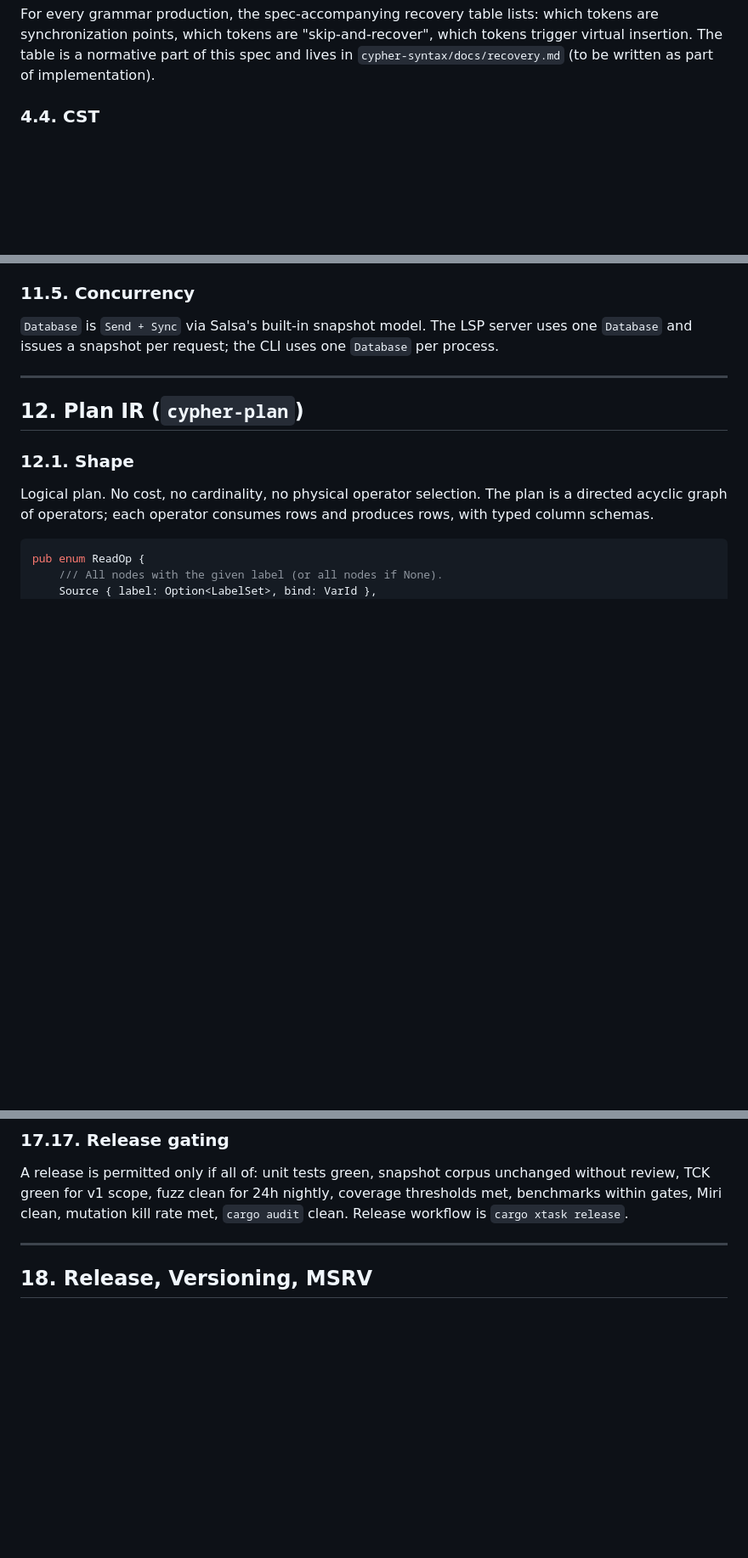
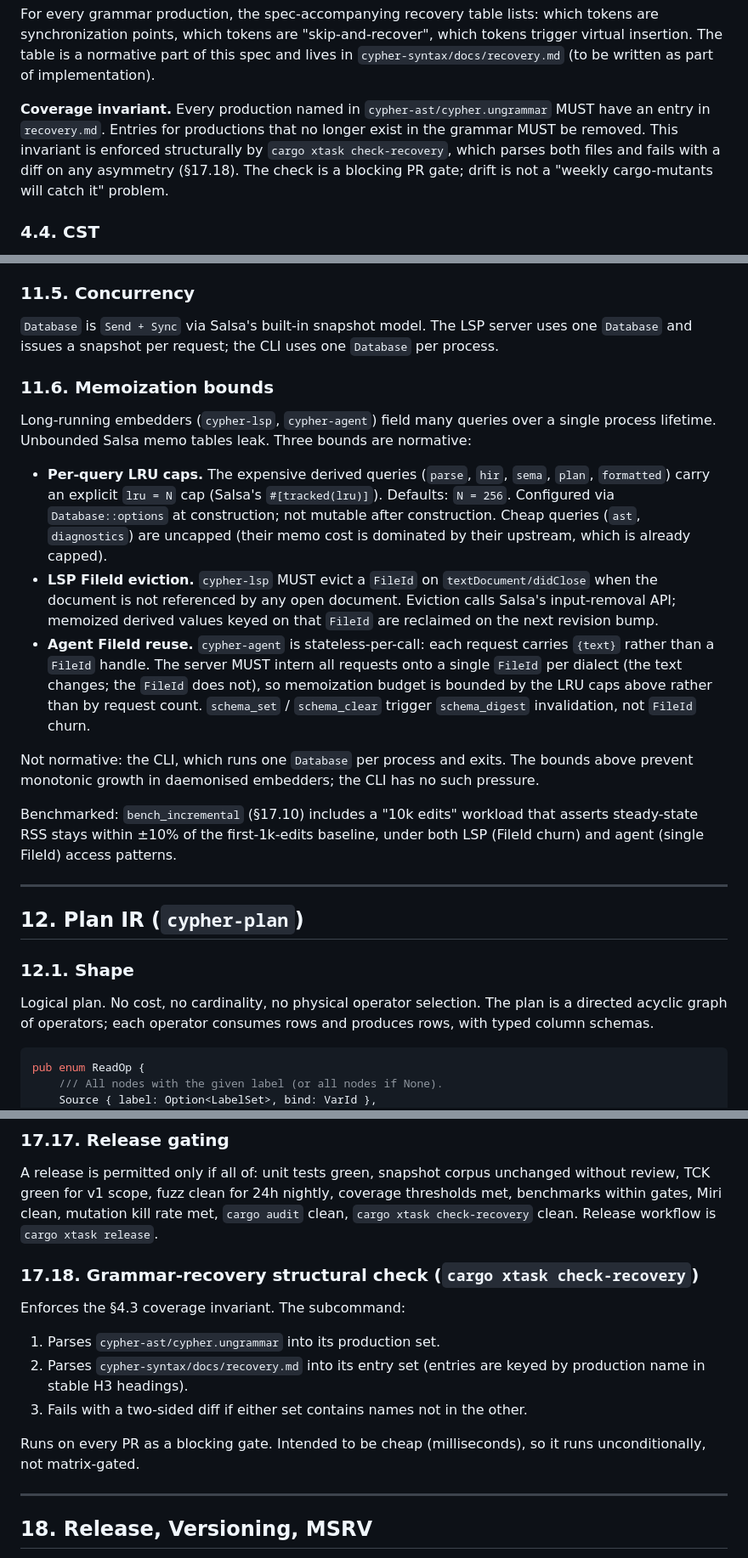
Before and after one commit to phall1/cyrs, a Markdown page: docs/specs/0001-cypher-frontend.md, 3 parts joined by grey strips. Shown at 85% size. Rendered like a GitHub page; blank space fills up the shorter version.

Commit message:
spec 0001: amend §4.3, add §11.6, §17.17–§17.18 (operator-authorized)
Four internally-consistent amendments within existing v1 scope:

§4.3 (addition) — Coverage invariant: every production in
cypher-ast/cypher.ungrammar MUST have an entry in recovery.md, and
vice versa. Enforced by `cargo xtask check-recovery` (defined in
§17.18). This hardens the cy-2vh bead contract rather than leaving
drift to weekly cargo-mutants.

§11.6 (new subsection) — Memoization bounds: three normative rules
for long-running embedders (cypher-lsp, cypher-agent). Per-query
LRU caps (N=256 default) on `parse`/`hir`/`sema`/`plan`/`formatted`;
LSP FileId eviction on textDocument/didClose; agent FileId reuse
via per-dialect interning. Shapes the cy-zx6 (Salsa skeleton),
cy-9nr (LSP stdio), and cy-44t (agent JSON protocol) beads.

§17.10 (extension) — bench_incremental adds a 10k-edit long-horizon
workload that asserts the §11.6 steady-state-RSS bound (±10% of the
first-1k-edits baseline). RSS drift ≥10% is a blocking regression.

§17.17 (addition) — release gate list now includes `cargo xtask
check-recovery`.

§17.18 (new subsection) — defines `cargo xtask check-recovery`:
parses both files, fails with a two-sided diff on asymmetry.
Cheap (milliseconds); runs unconditionally on every PR.

Drafted by W2-A agent during cy-gzy; stashed pending operator review;
popped and landed today with operator authorization. No scope change
(v1 scope matrix in §19 untouched); these are hardening amendments.

Co-Authored-By: Claude Opus 4.7 (1M context) <noreply@anthropic.com>

```diff
--- a/docs/specs/0001-cypher-frontend.md
+++ b/docs/specs/0001-cypher-frontend.md
@@ -235,6 +235,13 @@ which tokens are synchronization points, which tokens are "skip-and-recover",
 which tokens trigger virtual insertion. The table is a normative part of this
 spec and lives in `cypher-syntax/docs/recovery.md` (to be written as part of
 implementation).
+
+**Coverage invariant.** Every production named in `cypher-ast/cypher.ungrammar`
+MUST have an entry in `recovery.md`. Entries for productions that no longer
+exist in the grammar MUST be removed. This invariant is enforced structurally
+by `cargo xtask check-recovery`, which parses both files and fails with a
+diff on any asymmetry (§17.18). The check is a blocking PR gate; drift is not
+a "weekly cargo-mutants will catch it" problem.
 
 ### 4.4. CST
 
@@ -694,6 +701,40 @@ IDE workflows where the user edits many files concurrently. A
 server uses one `Database` and issues a snapshot per request; the CLI uses
 one `Database` per process.
 
+### 11.6. Memoization bounds
+
+Long-running embedders (`cypher-lsp`, `cypher-agent`) field many queries
+over a single process lifetime. Unbounded Salsa memo tables leak. Three
+bounds are normative:
+
+- **Per-query LRU caps.** The expensive derived queries (`parse`, `hir`,
+  `sema`, `plan`, `formatted`) carry an explicit `lru = N` cap (Salsa's
+  `#[tracked(lru)]`). Defaults: `N = 256`. Configured via
+  `Database::options` at construction; not mutable after construction.
+  Cheap queries (`ast`, `diagnostics`) are uncapped (their memo cost is
+  dominated by their upstream, which is already capped).
+- **LSP FileId eviction.** `cypher-lsp` MUST evict a `FileId` on
+  `textDocument/didClose` when the document is not referenced by any
+  open document. Eviction calls Salsa's input-removal API; memoized
+  derived values keyed on that `FileId` are reclaimed on the next
+  revision bump.
+- **Agent FileId reuse.** `cypher-agent` is stateless-per-call: each
+  request carries `{text}` rather than a `FileId` handle. The server MUST
+  intern all requests onto a single `FileId` per dialect (the text
+  changes; the `FileId` does not), so memoization budget is bounded by
+  the LRU caps above rather than by request count. `schema_set` /
+  `schema_clear` trigger `schema_digest` invalidation, not `FileId`
+  churn.
+
+Not normative: the CLI, which runs one `Database` per process and exits.
+The bounds above prevent monotonic growth in daemonised embedders;
+the CLI has no such pressure.
+
+Benchmarked: `bench_incremental` (§17.10) includes a "10k edits" workload
+that asserts steady-state RSS stays within ±10% of the first-1k-edits
+baseline, under both LSP (FileId churn) and agent (single FileId)
+access patterns.
+
 ---
 
 ## 12. Plan IR (`cypher-plan`)
@@ -1115,8 +1159,21 @@ Clippy at `-D warnings`; rustdoc with `-D warnings`.
 A release is permitted only if all of: unit tests green, snapshot corpus
 unchanged without review, TCK green for v1 scope, fuzz clean for 24h
 nightly, coverage thresholds met, benchmarks within gates, Miri clean,
-mutation kill rate met, `cargo audit` clean. Release workflow is
-`cargo xtask release`.
+mutation kill rate met, `cargo audit` clean, `cargo xtask check-recovery`
+clean. Release workflow is `cargo xtask release`.
+
+### 17.18. Grammar-recovery structural check (`cargo xtask check-recovery`)
+
+Enforces the §4.3 coverage invariant. The subcommand:
+
+1. Parses `cypher-ast/cypher.ungrammar` into its production set.
+2. Parses `cypher-syntax/docs/recovery.md` into its entry set (entries are
+   keyed by production name in stable H3 headings).
+3. Fails with a two-sided diff if either set contains names not in the
+   other.
+
+Runs on every PR as a blocking gate. Intended to be cheap (milliseconds),
+so it runs unconditionally, not matrix-gated.
 
 ---
 
```
Also changed, not shown: other parts of docs/specs/0001-cypher-frontend.md (+4 -1 lines).
